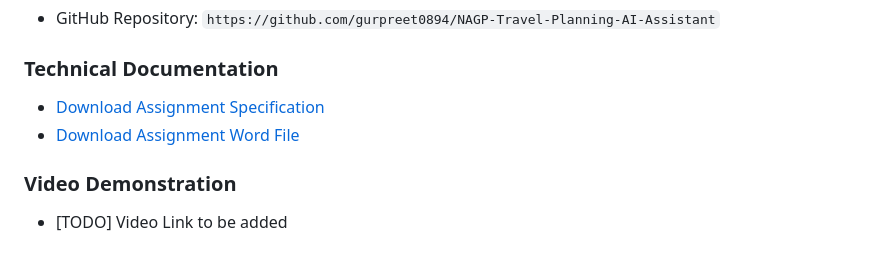
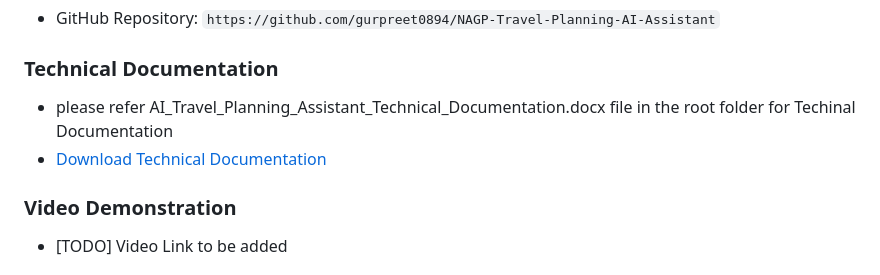
Before and after one commit to gurpreet0894/NAGP-Travel-Planning-AI-Assistant, a Markdown page: README.md, the part around the change. Drawn GitHub-style.

```diff
--- a/README.md
+++ b/README.md
@@ -19,8 +19,8 @@ embeddings. Built with **Node.js + TypeScript + LangChain**.
 - GitHub Repository: `https://github.com/gurpreet0894/NAGP-Travel-Planning-AI-Assistant`
 
 ### Technical Documentation
-- [Download Assignment Specification](./AI_Travel_Planning_Assistant_Technical_Documentation.docx)
-- [Download Assignment Word File](./AI_Travel_Planning_Assistant_Technical_Documentation.docx?raw=true)
+- please refer AI_Travel_Planning_Assistant_Technical_Documentation.docx file in the root folder for Techinal Documentation
+- [Download Technical Documentation](./AI_Travel_Planning_Assistant_Technical_Documentation.docx)
 
 ### Video Demonstration
 - [TODO] Video Link to be added
```
